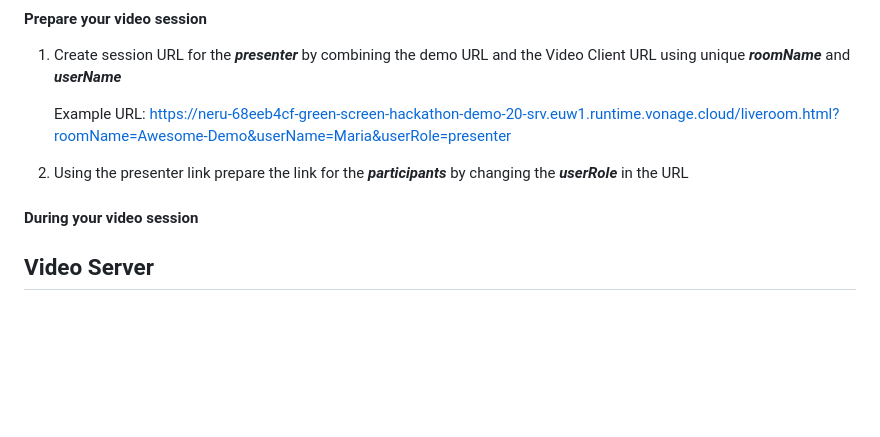
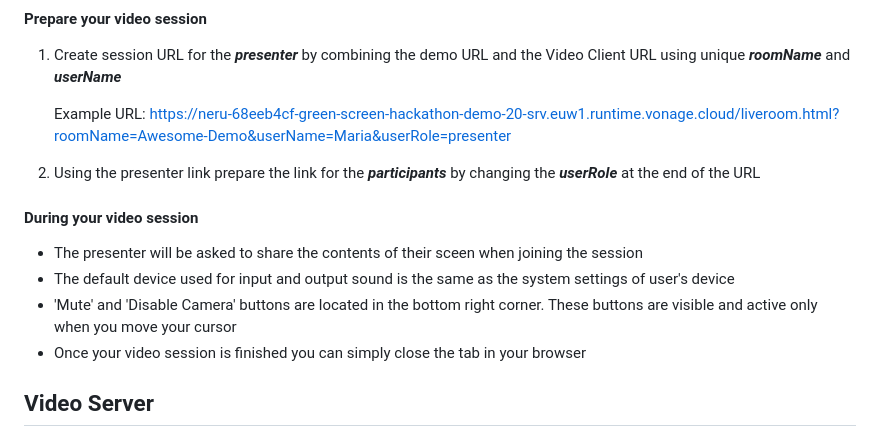
Before and after one commit to richardsabbarton/green-screen, a Markdown page: README.md, the part around the change. GitHub-like rendering; blank space fills up the shorter version.

```diff
--- a/README.md
+++ b/README.md
@@ -9,9 +9,13 @@ https://neru-68eeb4cf-green-screen-hackathon-demo-20-srv.euw1.runtime.vonage.clo
 1. Create session URL for the ***presenter*** by combining the demo URL and the Video Client URL using unique ***roomName*** and ***userName***
 
    Example URL: https://neru-68eeb4cf-green-screen-hackathon-demo-20-srv.euw1.runtime.vonage.cloud/liveroom.html?roomName=Awesome-Demo&userName=Maria&userRole=presenter
-3. Using the presenter link prepare the link for the ***participants*** by changing the ***userRole*** in the URL
+3. Using the presenter link prepare the link for the ***participants*** by changing the ***userRole*** at the end of the URL
 
 #### During your video session
+* The presenter will be asked to share the contents of their sceen when joining the session
+* The default device used for input and output sound is the same as the system settings of user's device
+* 'Mute' and 'Disable Camera' buttons are located in the bottom right corner. These buttons are visible and active only when you move your cursor
+* Once your video session is finished you can simply close the tab in your browser
 
 
 ## Video Server
```
